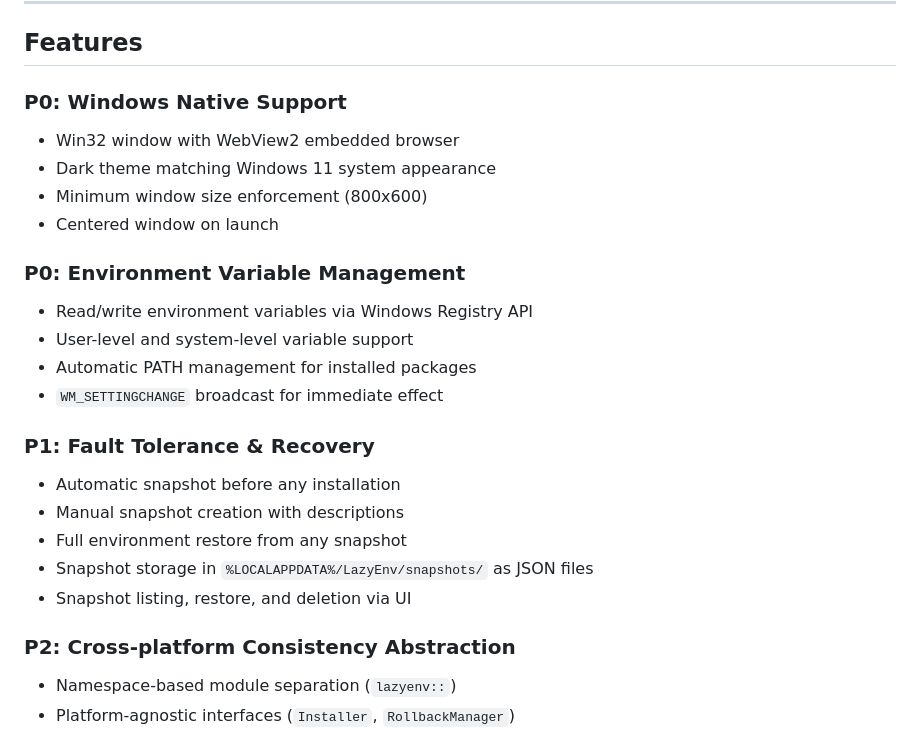
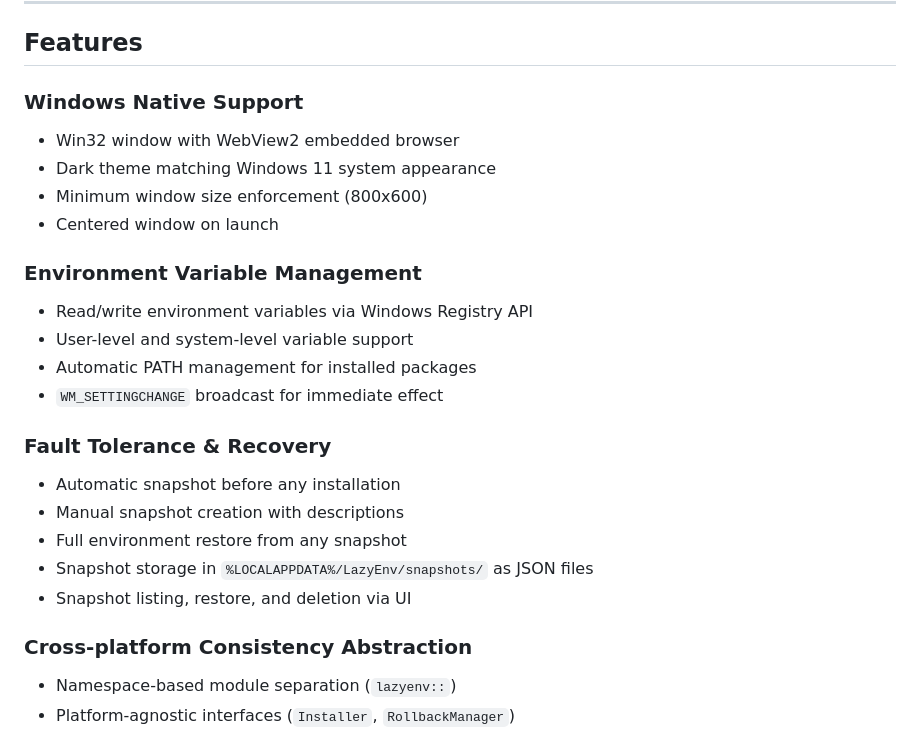
Before and after one commit to hray1413/LazyEnv-Fork, a Markdown page: README.md, the part around the change. Drawn GitHub-style.

Commit message:
docs: Fix headings in README for consistency

```diff
--- a/README.md
+++ b/README.md
@@ -51,21 +51,21 @@ All messages are JSON-encoded with an `action` field for routing.
 
 ## Features
 
-### P0: Windows Native Support
+### Windows Native Support
 
 - Win32 window with WebView2 embedded browser
 - Dark theme matching Windows 11 system appearance
 - Minimum window size enforcement (800x600)
 - Centered window on launch
 
-### P0: Environment Variable Management
+### Environment Variable Management
 
 - Read/write environment variables via Windows Registry API
 - User-level and system-level variable support
 - Automatic PATH management for installed packages
 - `WM_SETTINGCHANGE` broadcast for immediate effect
 
-### P1: Fault Tolerance & Recovery
+### Fault Tolerance & Recovery
 
 - Automatic snapshot before any installation
 - Manual snapshot creation with descriptions
@@ -73,7 +73,7 @@ All messages are JSON-encoded with an `action` field for routing.
 - Snapshot storage in `%LOCALAPPDATA%/LazyEnv/snapshots/` as JSON files
 - Snapshot listing, restore, and deletion via UI
 
-### P2: Cross-platform Consistency Abstraction
+### Cross-platform Consistency Abstraction
 
 - Namespace-based module separation (`lazyenv::`)
 - Platform-agnostic interfaces (`Installer`, `RollbackManager`)
```
